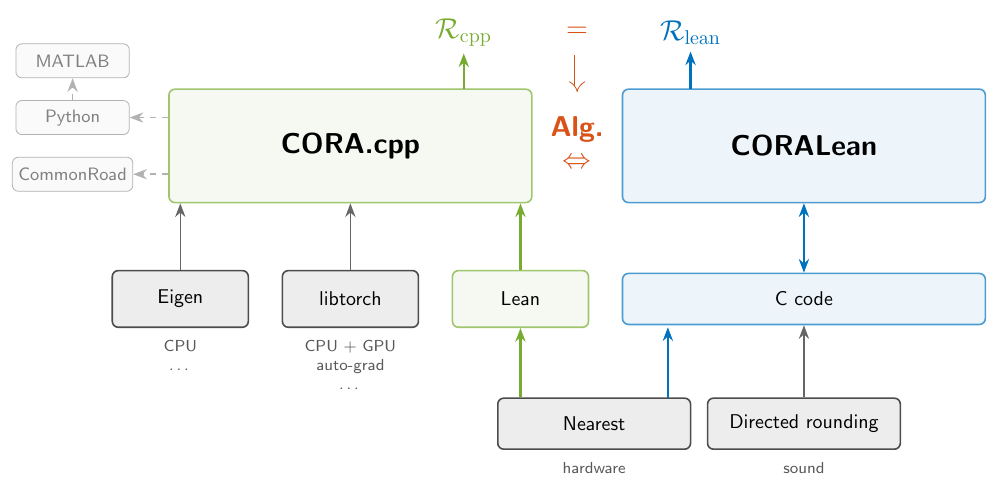
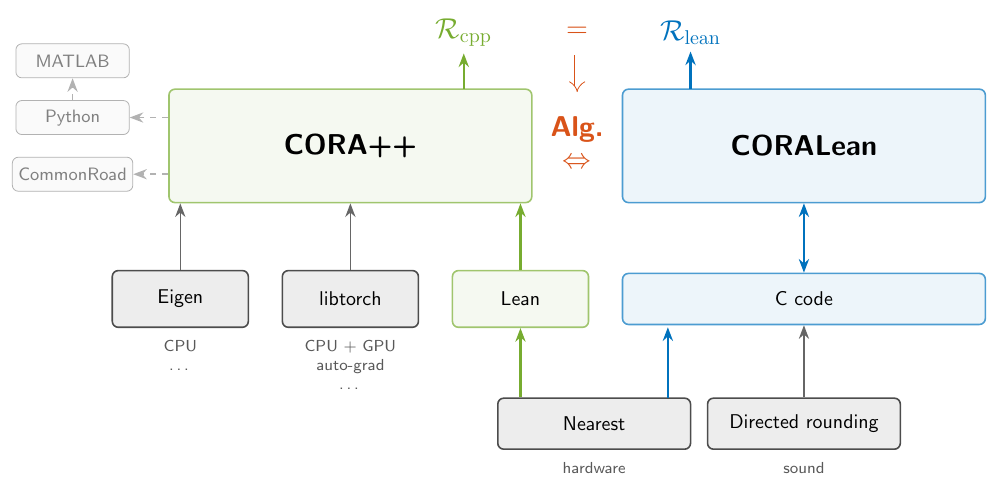
Before and after one commit to CORA-COMP/CORA.cpp, a LaTeX figure (docs/coralean.tex): the whole page. Compiled offline with pdfLaTeX.

Commit message:
docs: the figure says CORA++
Co-Authored-By: Claude Sonnet 5.5 <noreply@anthropic.com>

```diff
--- a/docs/coralean.tex
+++ b/docs/coralean.tex
@@ -27,7 +27,7 @@
 ]
 
 % toolboxes, mirrored about x = 4
-\node[big=CORAcolorGreen] (cpp) at (0,0) {CORA.cpp};
+\node[big=CORAcolorGreen] (cpp) at (0,0) {CORA++};
 \node[big=CORAcolorBlue] (lean) at (8,0) {CORALean};
 
 % bindings, off to the side
```
Also changed, not shown: docs/coralean.svg.
